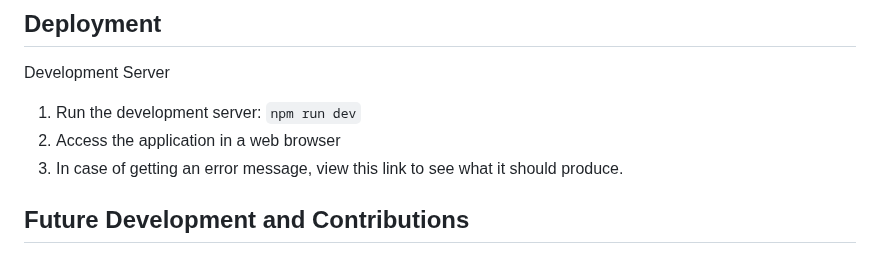
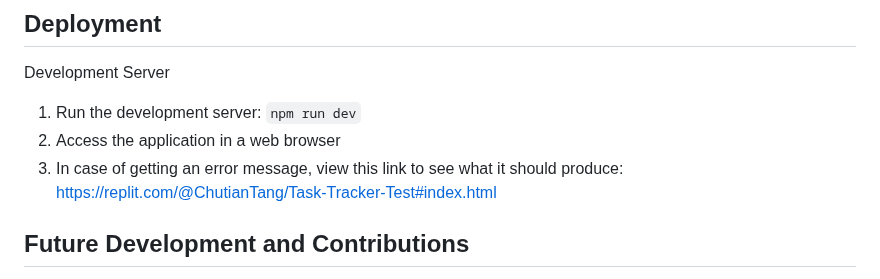
Before and after one commit to ThomasTang11/ctan2557-tracker, a Markdown page: README.md, the part around the change. Drawn GitHub-style.

Commit message:
Tiny MD file update

```diff
--- a/README.md
+++ b/README.md
@@ -45,7 +45,7 @@ Installation
 Development Server
 1. Run the development server: `npm run dev`
 2. Access the application in a web browser
-3. In case of getting an error message, view this link to see what it should produce.
+3. In case of getting an error message, view this link to see what it should produce: https://replit.com/@ChutianTang/Task-Tracker-Test#index.html
 
 ## Future Development and Contributions
 - The Task Tracker application can be further enhanced with additional features like task filtering, sorting, and data visualisation.
```
